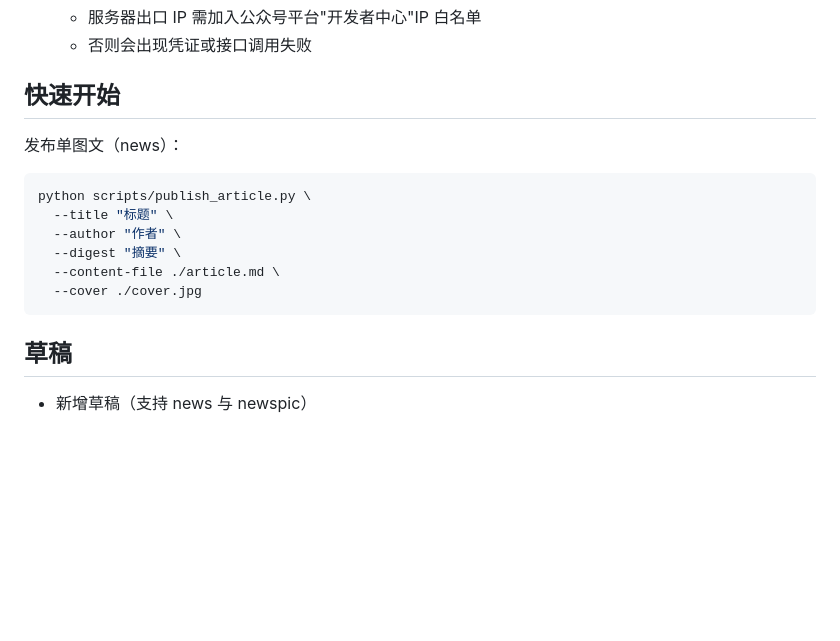
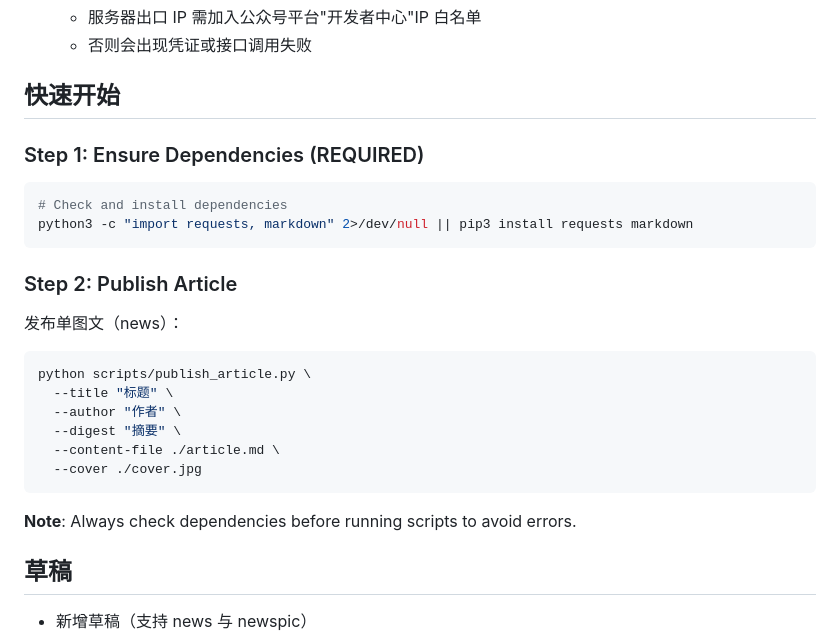
Before and after one commit to yueweilu/Workmesh, a Markdown page: skills/wechat-publisher/SKILL.md, the part around one of its changes. Rendered like a GitHub page; blank space fills up the shorter version.

````diff
--- a/skills/wechat-publisher/SKILL.md
+++ b/skills/wechat-publisher/SKILL.md
@@ -44,6 +82,15 @@ pip3 install requests markdown
 
 ## 快速开始
 
+### Step 1: Ensure Dependencies (REQUIRED)
+
+```bash
+# Check and install dependencies
+python3 -c "import requests, markdown" 2>/dev/null || pip3 install requests markdown
+```
+
+### Step 2: Publish Article
+
 发布单图文（news）：
 
 ```bash
@@ -54,6 +101,8 @@ python scripts/publish_article.py \
   --content-file ./article.md \
   --cover ./cover.jpg
 ```
+
+**Note**: Always check dependencies before running scripts to avoid errors.
 
 ## 草稿
 
````
Also changed, not shown: other parts of skills/wechat-publisher/SKILL.md (+42 -4 lines), assistant/wechat-publisher/wechat-publisher.md (+12 -0 lines), assistant/wechat-publisher/wechat-publisher.zh-CN.md (+12 -0 lines).
